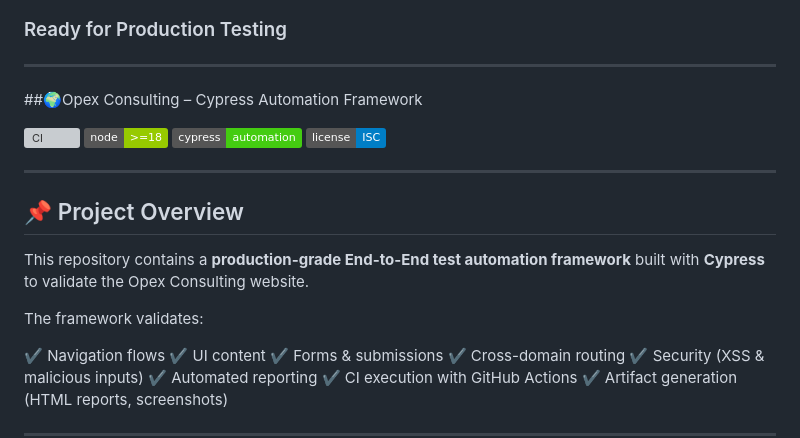
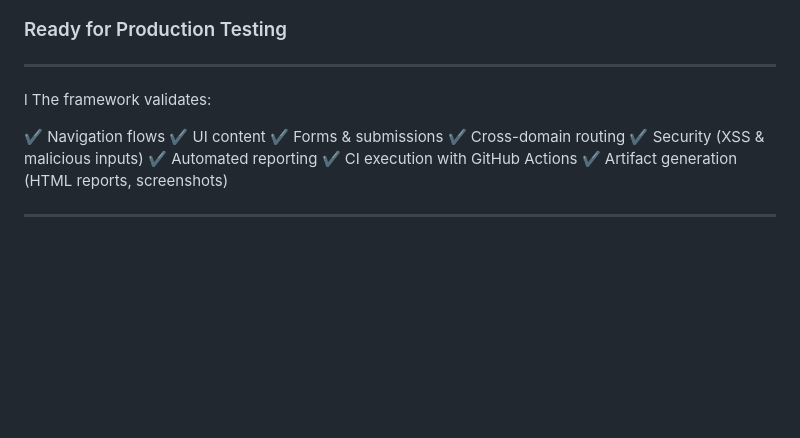
Before and after one commit to sphinx010/OpexConsulting_LP_Automated_Suite-, a Markdown page: README.md, the part around one of its changes. Drawn GitHub-style; badges without logos; blank space fills up the shorter version; grey boxes are pictures that could not be loaded.

```diff
--- a/README.md
+++ b/README.md
@@ -376,19 +376,7 @@ This framework:
 
 ---
 
-##🌍Opex Consulting – Cypress Automation Framework
-
-![CI](https://github.com/sphinx010/OpexConsulting_LP_Automated_Suite-/actions/workflows/cypress.yml/badge.svg)
-![Node](https://img.shields.io/badge/node-%3E%3D18-green)
-![Cypress](https://img.shields.io/badge/cypress-automation-brightgreen)
-![License](https://img.shields.io/badge/license-ISC-blue)
-
----
-
-## 📌 Project Overview
-
-This repository contains a **production-grade End-to-End test automation framework** built with **Cypress** to validate the Opex Consulting website.
-
+l
 The framework validates:
 
 ✔ Navigation flows
```
Also changed, not shown: other parts of README.md (+2 -0 lines).
